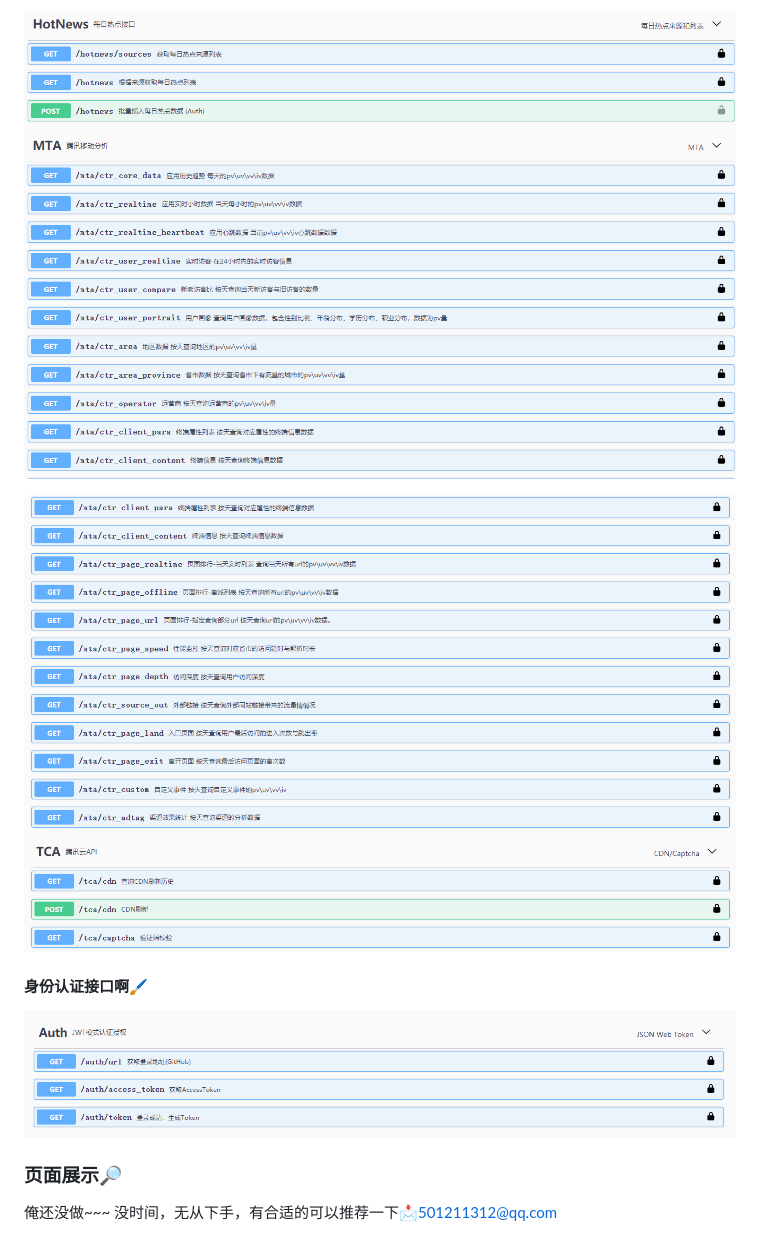
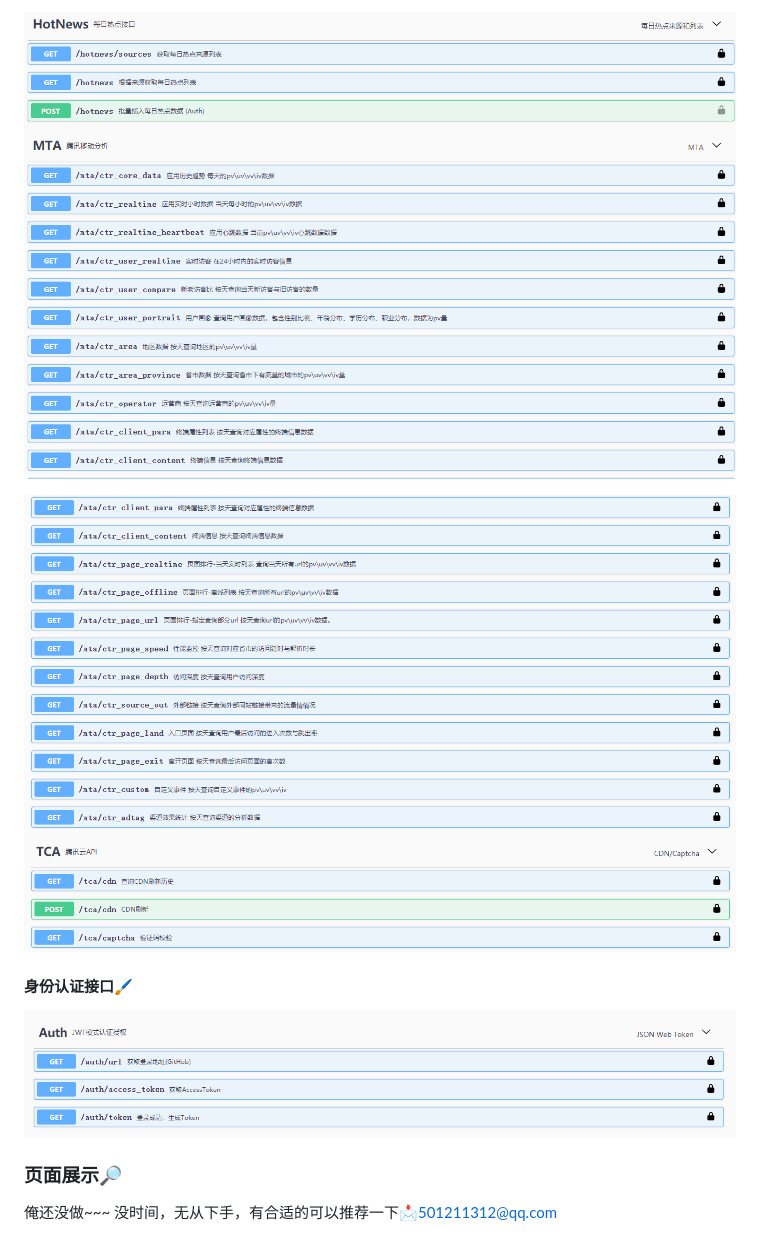
Before and after one commit to JontyMin/Jonty.Blog, a Markdown page: README.md, the part around the change printed below. GitHub-like rendering.

```diff
--- a/README.md
+++ b/README.md
@@ -98,11 +98,11 @@ Blog ---------- root
 
-![](images/5.png)
+![](static/5.png)
 
-![](images/6.png)
+![](static/6.png)
 
-#### 身份认证接口啊🖌
+#### 身份认证接口🖌
 
-![](images/4.png)
+![](static/4.png)
 
 ### 页面展示🔎
 
```
Also changed, not shown: other parts of README.md (+6 -6 lines), static/1.png (renamed from images/1.png), static/2.png (renamed from images/2.png), static/3.png (renamed from images/3.png), static/4.png (renamed from images/4.png), static/5.png (renamed from images/5.png), static/6.png (renamed from images/6.png).
